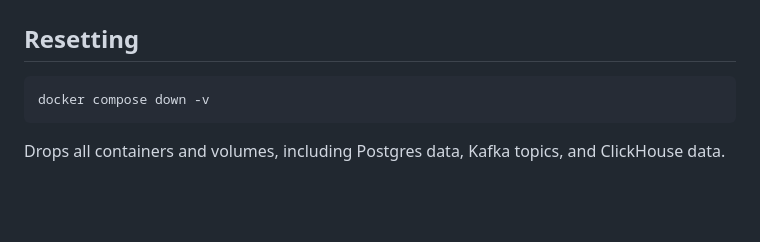
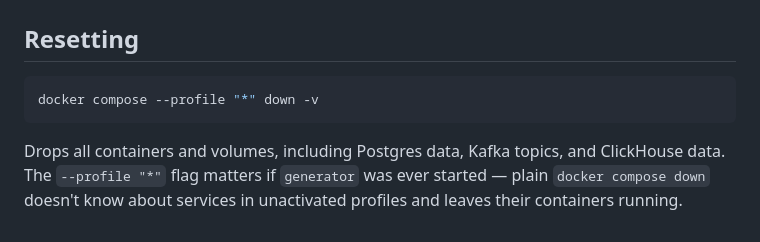
Before and after one commit to juliuschaesar-dev/kafka-cdc-flink, a Markdown page: README.md, the part around the change. GitHub-like rendering; blank space fills up the shorter version.

Commit message:
Fix reset instructions to include unactivated profiles

````diff
--- a/README.md
+++ b/README.md
@@ -185,7 +185,10 @@ current month's numbers moving.
 ## Resetting
 
 ```bash
-docker compose down -v
+docker compose --profile "*" down -v
 ```
 
-Drops all containers and volumes, including Postgres data, Kafka topics, and ClickHouse data.
+Drops all containers and volumes, including Postgres data, Kafka topics, and
+ClickHouse data. The `--profile "*"` flag matters if `generator` was ever
+started — plain `docker compose down` doesn't know about services in
+unactivated profiles and leaves their containers running.
````
